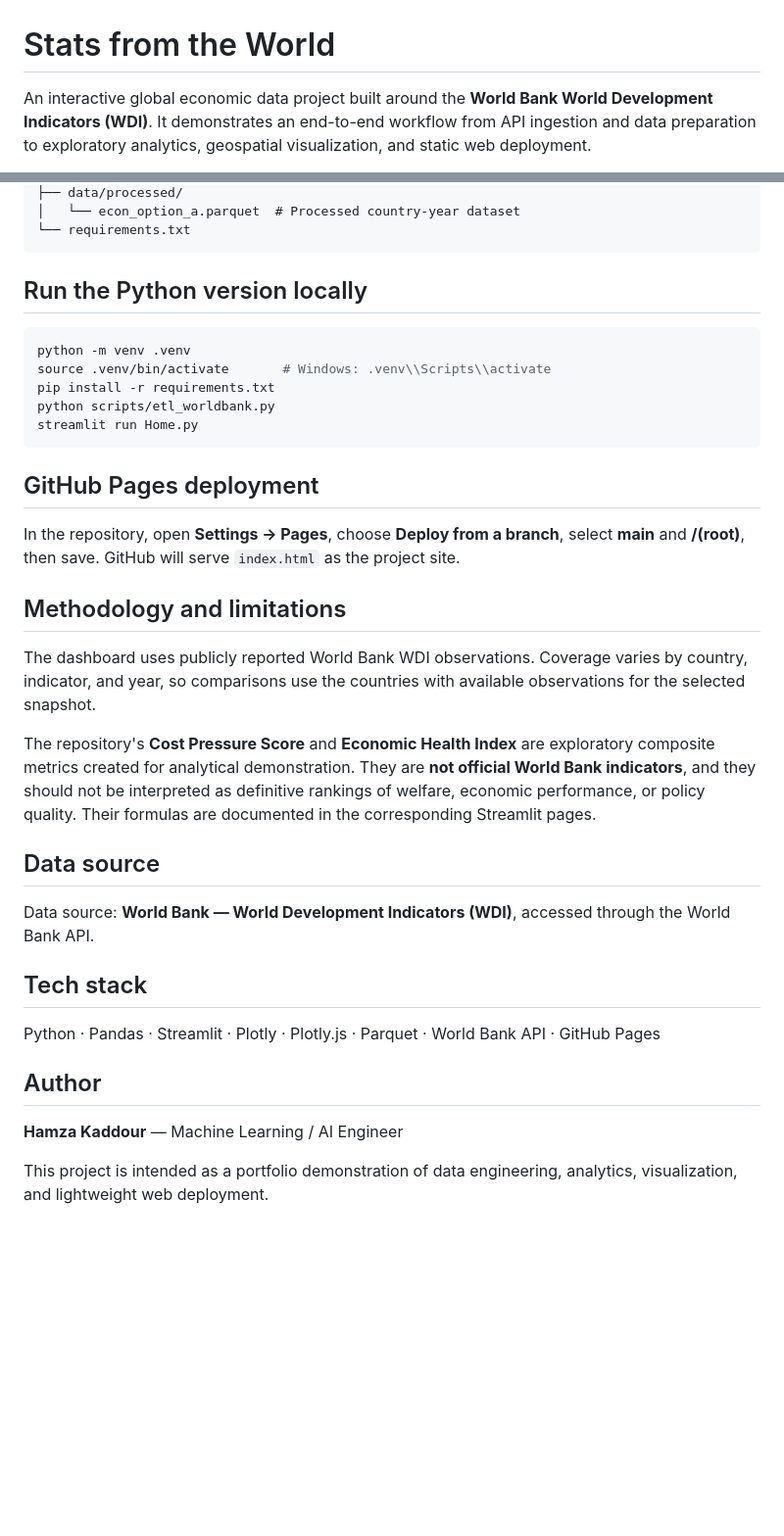
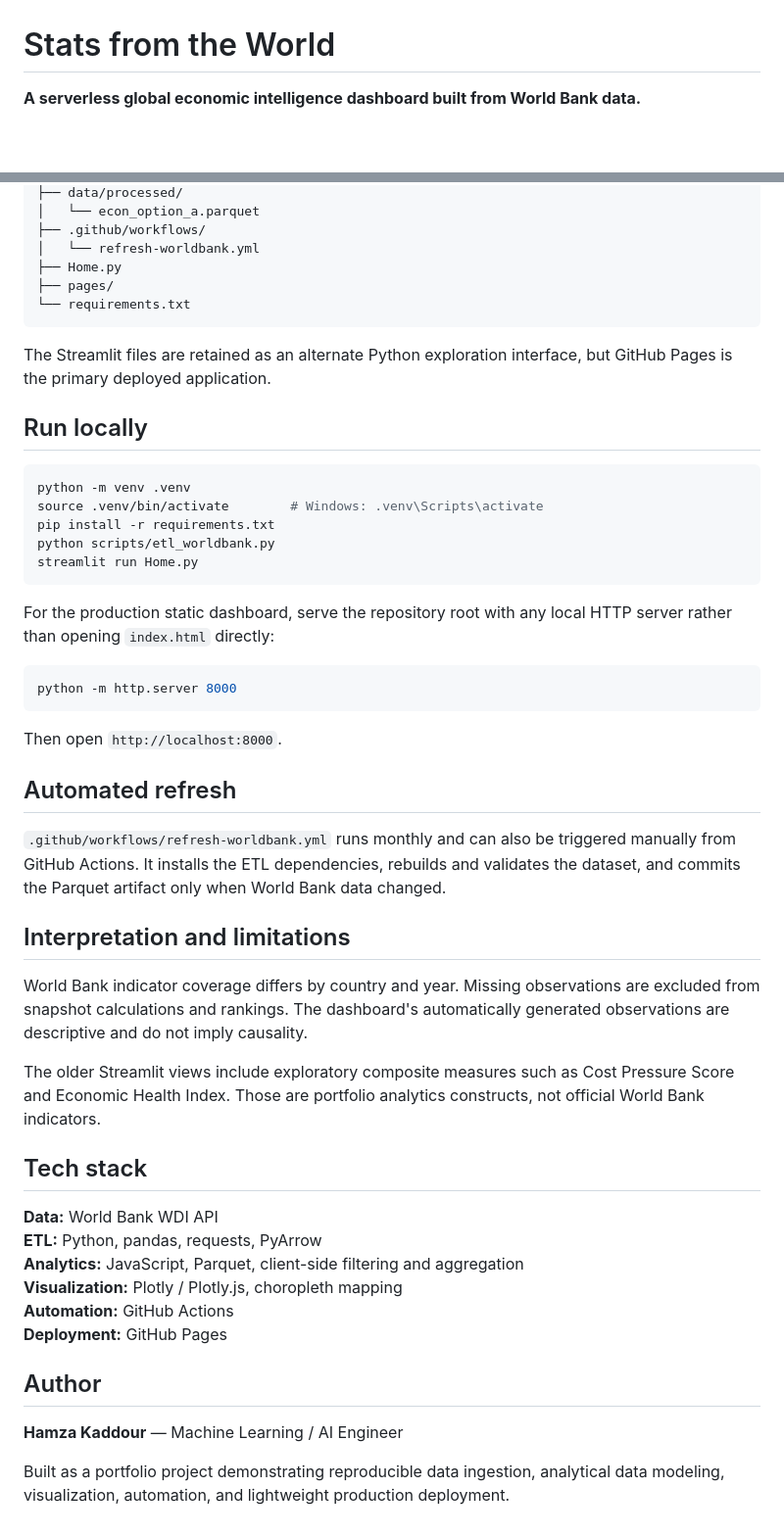
Before and after one commit to HamzaKaddour/Stats-from-the-World, a Markdown page: README.md, 2 parts joined by grey strips. Shown at 98% size. GitHub-like rendering; blank space fills up the shorter version.

````diff
--- a/README.md
+++ b/README.md
@@ -1,4 +1,4 @@
 # Stats from the World
 
-An interactive global economic data project built around the **World Bank World Development Indicators (WDI)**. It demonstrates an end-to-end workflow from API ingestion and data preparation to exploratory analytics, geospatial visualization, and static web deployment.
+**A serverless global economic intelligence dashboard built from World Bank data.**
 
@@ -39,38 +77,53 @@ Stats-from-the-World/
 ├── data/processed/
-│   └── econ_option_a.parquet  # Processed country-year dataset
+│   └── econ_option_a.parquet
+├── .github/workflows/
+│   └── refresh-worldbank.yml
+├── Home.py
+├── pages/
 └── requirements.txt
 ```
 
-## Run the Python version locally
+The Streamlit files are retained as an alternate Python exploration interface, but GitHub Pages is the primary deployed application.
+
+## Run locally
 
 ```bash
 python -m venv .venv
-source .venv/bin/activate       # Windows: .venv\\Scripts\\activate
+source .venv/bin/activate        # Windows: .venv\Scripts\activate
 pip install -r requirements.txt
 python scripts/etl_worldbank.py
 streamlit run Home.py
 ```
 
-## GitHub Pages deployment
+For the production static dashboard, serve the repository root with any local HTTP server rather than opening `index.html` directly:
 
-In the repository, open **Settings → Pages**, choose **Deploy from a branch**, select **main** and **/(root)**, then save. GitHub will serve `index.html` as the project site.
+```bash
+python -m http.server 8000
+```
 
-## Methodology and limitations
+Then open `http://localhost:8000`.
 
-The dashboard uses publicly reported World Bank WDI observations. Coverage varies by country, indicator, and year, so comparisons use the countries with available observations for the selected snapshot.
+## Automated refresh
 
-The repository's **Cost Pressure Score** and **Economic Health Index** are exploratory composite metrics created for analytical demonstration. They are **not official World Bank indicators**, and they should not be interpreted as definitive rankings of welfare, economic performance, or policy quality. Their formulas are documented in the corresponding Streamlit pages.
+`.github/workflows/refresh-worldbank.yml` runs monthly and can also be triggered manually from GitHub Actions. It installs the ETL dependencies, rebuilds and validates the dataset, and commits the Parquet artifact only when World Bank data changed.
 
-## Data source
+## Interpretation and limitations
 
-Data source: **World Bank — World Development Indicators (WDI)**, accessed through the World Bank API.
+World Bank indicator coverage differs by country and year. Missing observations are excluded from snapshot calculations and rankings. The dashboard's automatically generated observations are descriptive and do not imply causality.
+
+The older Streamlit views include exploratory composite measures such as Cost Pressure Score and Economic Health Index. Those are portfolio analytics constructs, not official World Bank indicators.
 
 ## Tech stack
 
-Python · Pandas · Streamlit · Plotly · Plotly.js · Parquet · World Bank API · GitHub Pages
+**Data:** World Bank WDI API
+**ETL:** Python, pandas, requests, PyArrow
+**Analytics:** JavaScript, Parquet, client-side filtering and aggregation
+**Visualization:** Plotly / Plotly.js, choropleth mapping
+**Automation:** GitHub Actions
+**Deployment:** GitHub Pages
 
 ## Author
 
 **Hamza Kaddour** — Machine Learning / AI Engineer
 
-This project is intended as a portfolio demonstration of data engineering, analytics, visualization, and lightweight web deployment.
+Built as a portfolio project demonstrating reproducible data ingestion, analytical data modeling, visualization, automation, and lightweight production deployment.
````
Also changed, not shown: other parts of README.md (+59 -21 lines).
